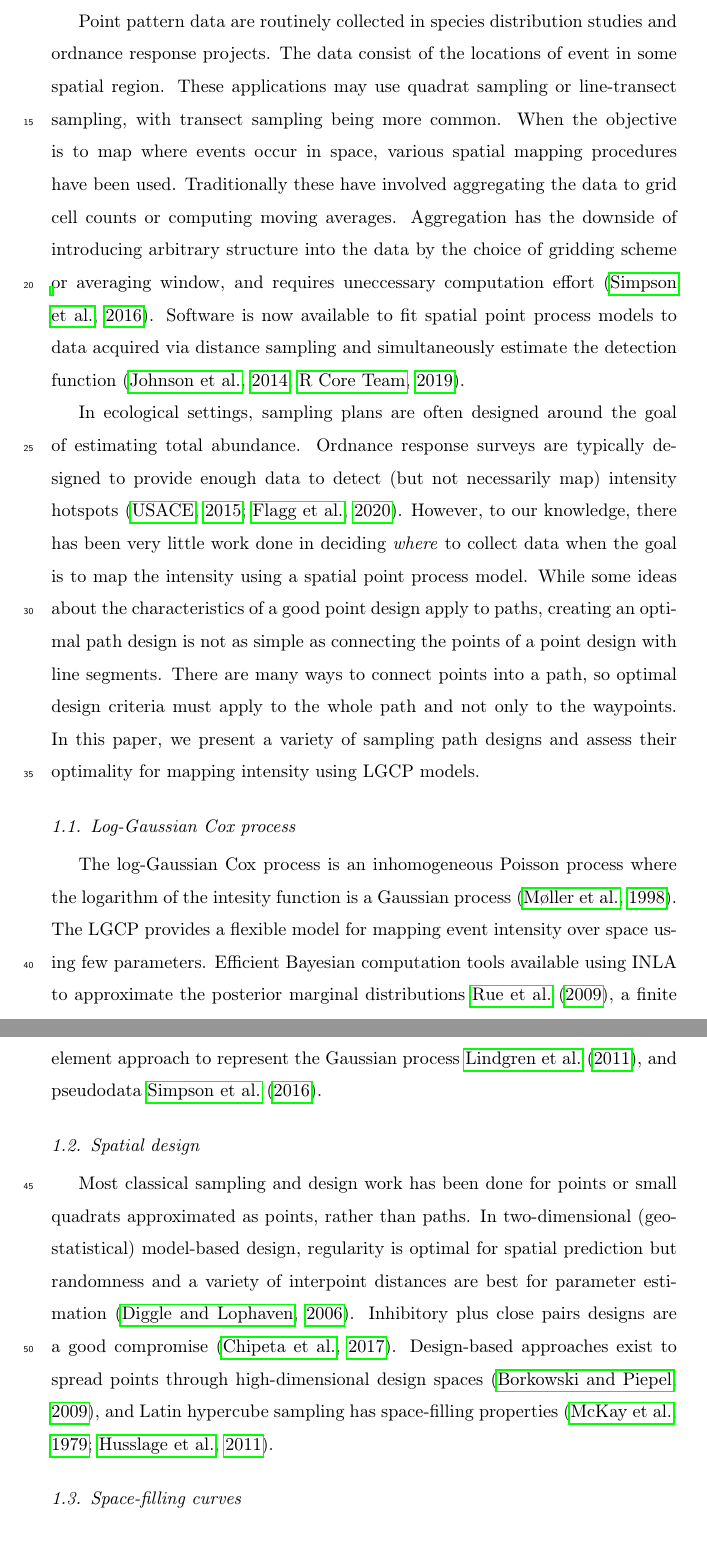
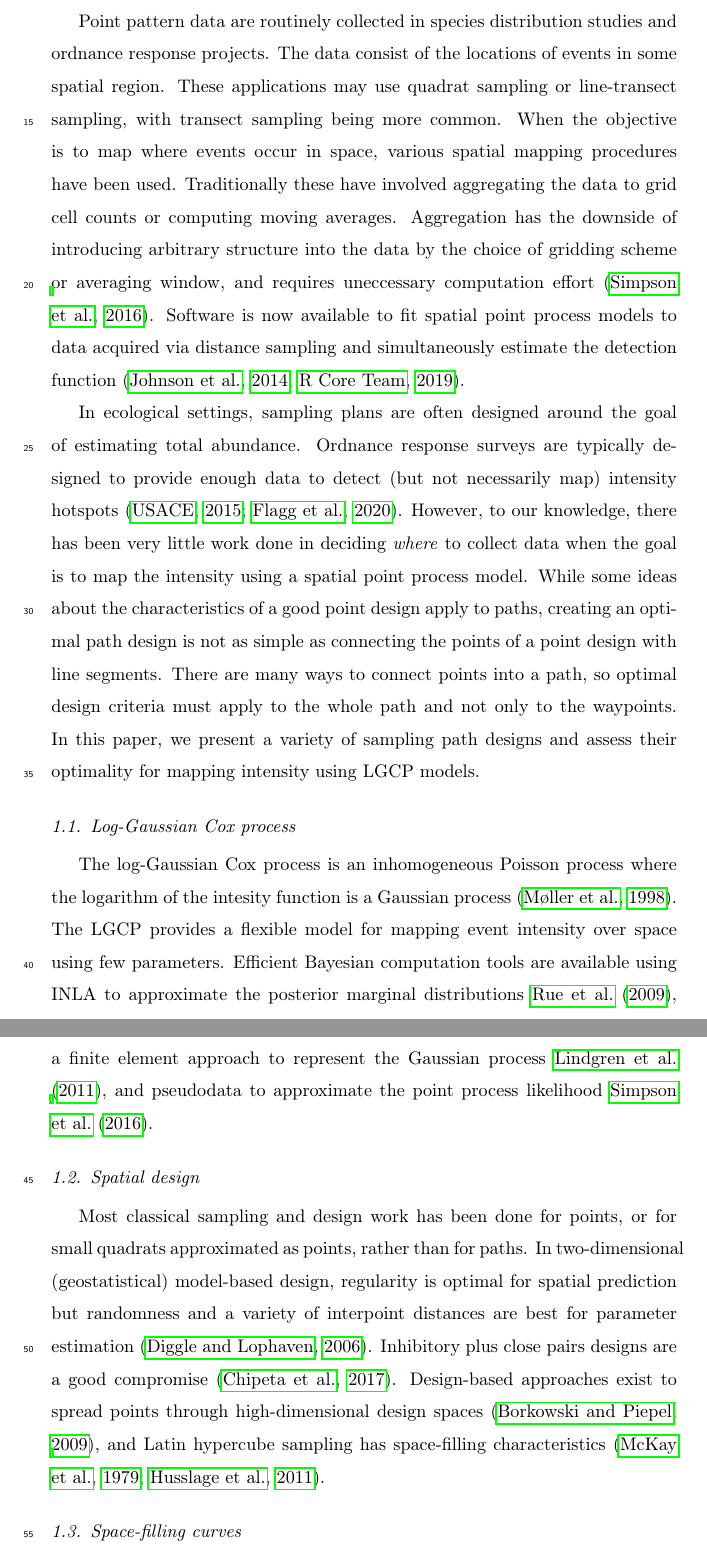
Before and after one commit to kflagg/manuscript2, a LaTeX paper (writeup/lgcp_sampling.tex): two parts of pages 2 and 3 of 24, joined at a grey line, cut so that both start at the same text. Compiled offline with pdfLaTeX.

Commit message:
Some proofreading.

```diff
--- a/writeup/lgcp_sampling.tex
+++ b/writeup/lgcp_sampling.tex
@@ -91,7 +91,7 @@ tools~\citep{yuanetal}. However, the literature on optimal sampling for spatial
 point process models is in its infancy~\citep{liuvanhatalo}.
 
 Point pattern data are routinely collected in species distribution studies and
-ordnance response projects. The data consist of the locations of event in some
+ordnance response projects. The data consist of the locations of events in some
 spatial region. These applications may use quadrat sampling or line-transect
 sampling, with transect sampling being more common. When the objective is to
 map where events occur in space, various spatial mapping procedures have been
@@ -123,24 +123,24 @@ assess their optimality for mapping intensity using LGCP models.
 The log-Gaussian Cox process is an inhomogeneous Poisson process where the
 logarithm of the intesity function is a Gaussian process \citep{moelleretal}.
 The LGCP provides a flexible model for mapping event intensity over space using
-few parameters. Efficient Bayesian computation tools available using INLA
+few parameters. Efficient Bayesian computation tools are available using INLA
 to approximate the posterior marginal distributions \cite{rueetal}, a finite
 element approach to represent the Gaussian process \cite{lindgrenetal}, and
-pseudodata \cite{simpsonetal}.
+pseudodata to approximate the point process likelihood \cite{simpsonetal}.
 % Add some example applications.
 
 
 \subsection{Spatial design}
 
-Most classical sampling and design work has been done for points or small
-quadrats approximated as points, rather than paths. In two-dimensional
+Most classical sampling and design work has been done for points, or for small
+quadrats approximated as points, rather than for paths. In two-dimensional
 (geostatistical) model-based design, regularity is optimal for spatial
 prediction but randomness and a variety of interpoint distances are best for
 parameter estimation~\citep{diggle}. Inhibitory plus close pairs designs are a
 good compromise~\citep{chipetaetal2017}. Design-based approaches exist to
 spread points through high-dimensional design spaces~\citep{borkowskipiepel},
 and Latin hypercube sampling has space-filling
-properties~\citep{mckayetal,husslageetal}.
+characteristics~\citep{mckayetal,husslageetal}.
 
 
 \subsection{Space-filling curves}
```
Also changed, not shown: writeup/lgcp_sampling.pdf, writeup/lgcp_sampling.tex (18 more changed lines).
